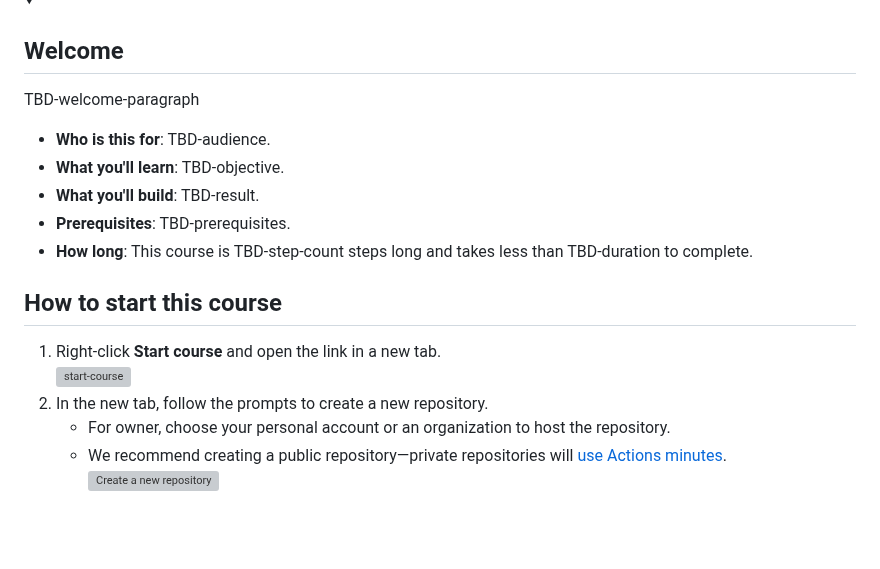
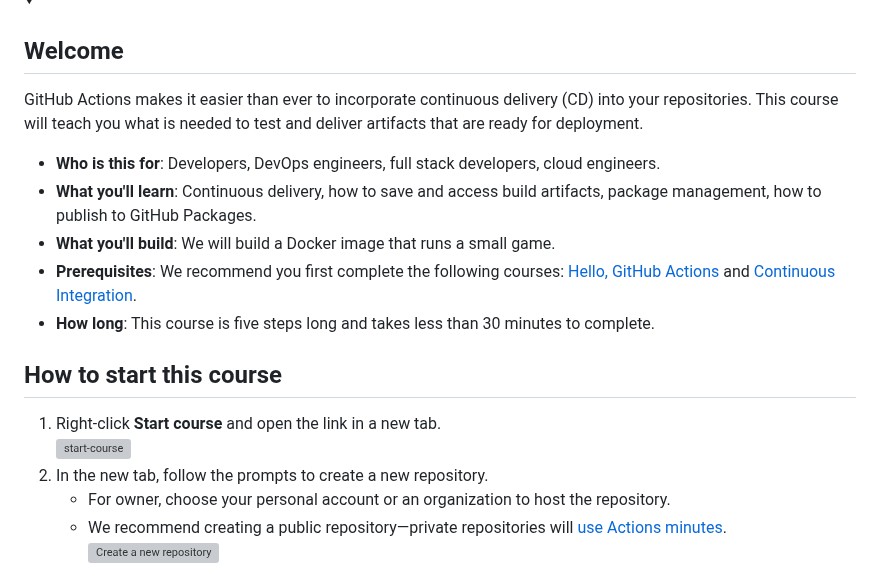
Before and after one commit to skills/publish-packages, a Markdown page: README.md, the part around one of its changes. Drawn GitHub-style; blank space fills up the shorter version; grey boxes are pictures that could not be loaded.

```diff
--- a/README.md
+++ b/README.md
@@ -21,13 +21,13 @@ _Use GitHub Actions to publish your project to a Docker image._
 <details id=0 open>
 <summary><h2>Welcome</h2></summary>
 
-TBD-welcome-paragraph
+GitHub Actions makes it easier than ever to incorporate continuous delivery (CD) into your repositories. This course will teach you what is needed to test and deliver artifacts that are ready for deployment.
 
-- **Who is this for**: TBD-audience.
-- **What you'll learn**: TBD-objective.
-- **What you'll build**: TBD-result.
-- **Prerequisites**: TBD-prerequisites.
-- **How long**: This course is TBD-step-count steps long and takes less than TBD-duration to complete.
+- **Who is this for**: Developers, DevOps engineers, full stack developers, cloud engineers.
+- **What you'll learn**: Continuous delivery, how to save and access build artifacts, package management, how to publish to GitHub Packages.
+- **What you'll build**: We will build a Docker image that runs a small game.
+- **Prerequisites**: We recommend you first complete the following courses: [Hello, GitHub Actions](https://github.com/skills/hello-github-actions) and [Continuous Integration](https://github.com/skills/continuous-integration).
+- **How long**: This course is five steps long and takes less than 30 minutes to complete.
 
 ## How to start this course
 
```
Also changed, not shown: other parts of README.md (+1 -1 lines).
